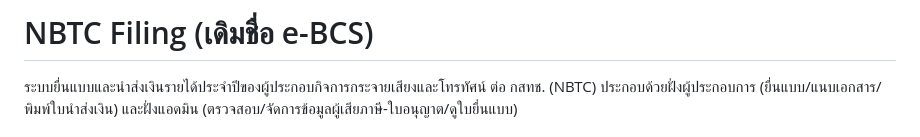
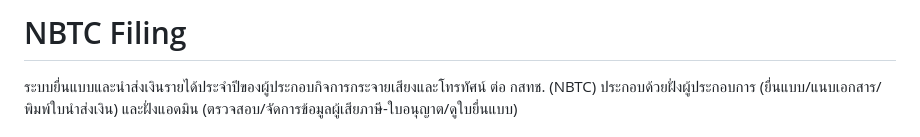
Before and after one commit to deamworks/ebcs, a Markdown page: README.md, the part around the change. Rendered like a GitHub page.

```diff
--- a/README.md
+++ b/README.md
@@ -1,4 +1,4 @@
-# NBTC Filing (เดิมชื่อ e-BCS)
+# NBTC Filing
 
 ระบบยื่นแบบและนำส่งเงินรายได้ประจำปีของผู้ประกอบกิจการกระจายเสียงและโทรทัศน์ ต่อ กสทช. (NBTC)
 ประกอบด้วยฝั่งผู้ประกอบการ (ยื่นแบบ/แนบเอกสาร/พิมพ์ใบนำส่งเงิน) และฝั่งแอดมิน (ตรวจสอบ/จัดการข้อมูลผู้เสียภาษี-ใบอนุญาต/ดูใบยื่นแบบ)
```
Also changed, not shown: CLAUDE.md (+1 -1 lines).
